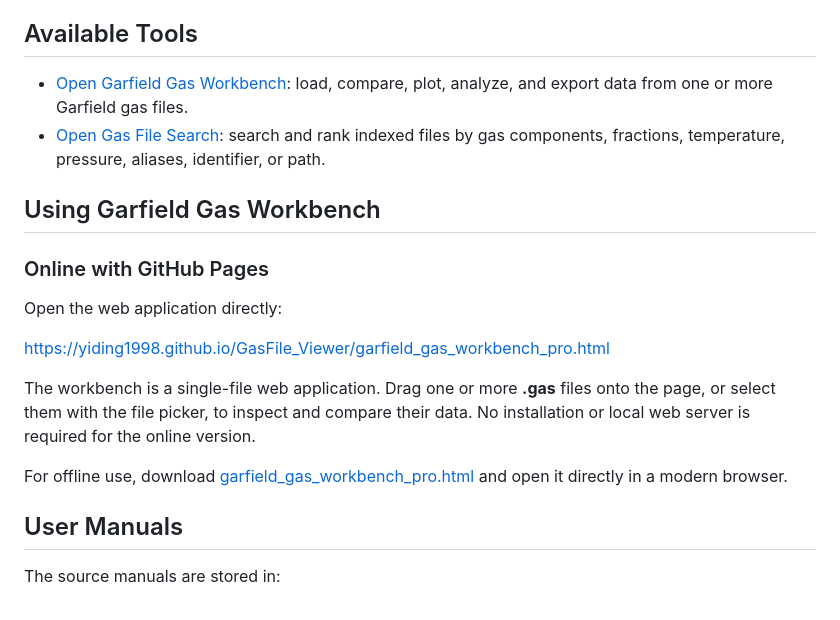
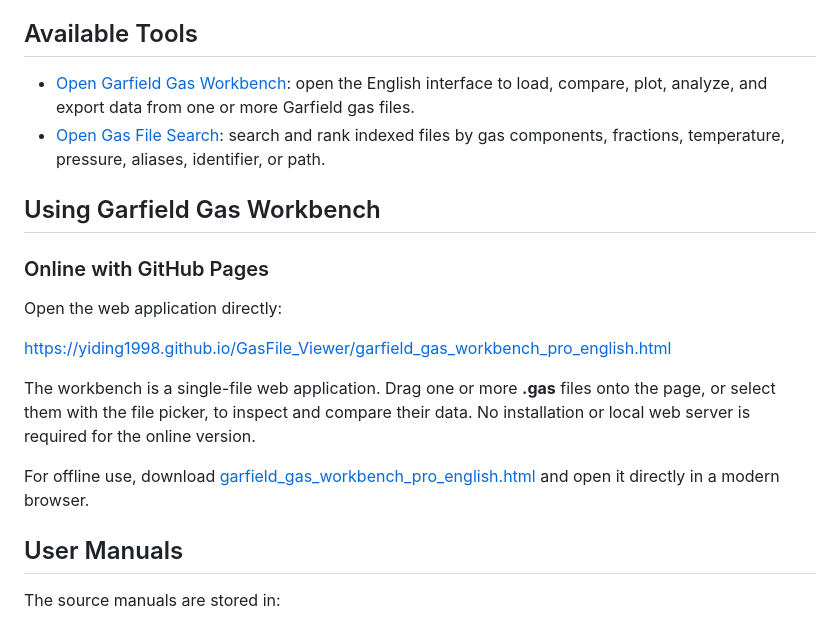
Before and after one commit to Yiding1998/GasFile_Viewer, a Markdown page: README.md, the part around the change. GitHub-like rendering.

Commit message:
Link documentation to localized workbenches

```diff
--- a/README.md
+++ b/README.md
@@ -6,7 +6,7 @@ GasFile_Viewer provides browser-based tools for viewing and searching Garfield++
 
 ## Available Tools
 
-- [Open Garfield Gas Workbench](https://yiding1998.github.io/GasFile_Viewer/garfield_gas_workbench_pro.html): load, compare, plot, analyze, and export data from one or more Garfield gas files.
+- [Open Garfield Gas Workbench](https://yiding1998.github.io/GasFile_Viewer/garfield_gas_workbench_pro_english.html): open the English interface to load, compare, plot, analyze, and export data from one or more Garfield gas files.
 - [Open Gas File Search](https://yiding1998.github.io/GasFile_Viewer/gas_file_search.html): search and rank indexed files by gas components, fractions, temperature, pressure, aliases, identifier, or path.
 
 ## Using Garfield Gas Workbench
@@ -15,11 +15,11 @@ GasFile_Viewer provides browser-based tools for viewing and searching Garfield++
 
 Open the web application directly:
 
-[https://yiding1998.github.io/GasFile_Viewer/garfield_gas_workbench_pro.html](https://yiding1998.github.io/GasFile_Viewer/garfield_gas_workbench_pro.html)
+[https://yiding1998.github.io/GasFile_Viewer/garfield_gas_workbench_pro_english.html](https://yiding1998.github.io/GasFile_Viewer/garfield_gas_workbench_pro_english.html)
 
 The workbench is a single-file web application. Drag one or more **.gas** files onto the page, or select them with the file picker, to inspect and compare their data. No installation or local web server is required for the online version.
 
-For offline use, download [garfield_gas_workbench_pro.html](garfield_gas_workbench_pro.html) and open it directly in a modern browser.
+For offline use, download [garfield_gas_workbench_pro_english.html](garfield_gas_workbench_pro_english.html) and open it directly in a modern browser.
 
 ## User Manuals
 
```
Also changed, not shown: Doc/Garfield_gas_workbench_pro_User_Manual_EN.md (+7 -12 lines), Doc/Garfield_gas_workbench_pro_使用说明.md (+5 -3 lines).
